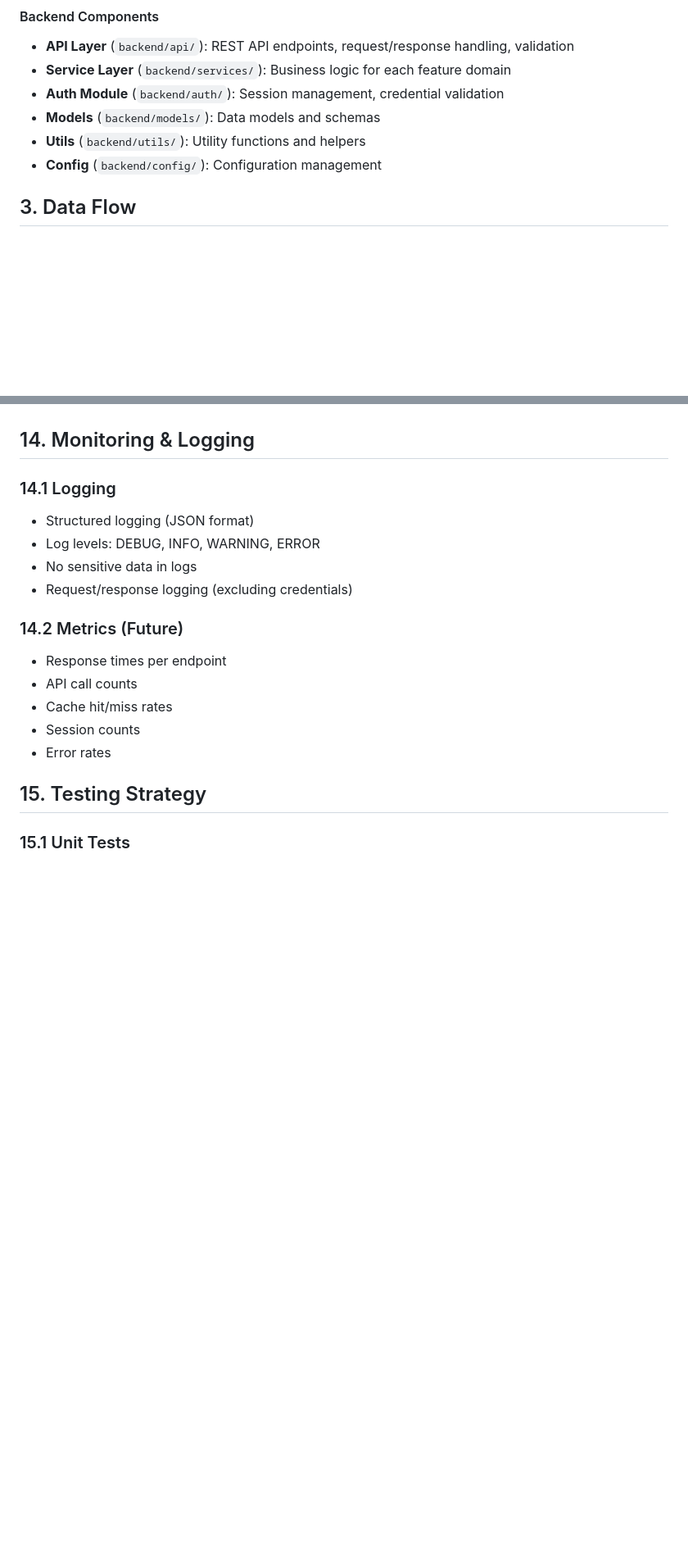
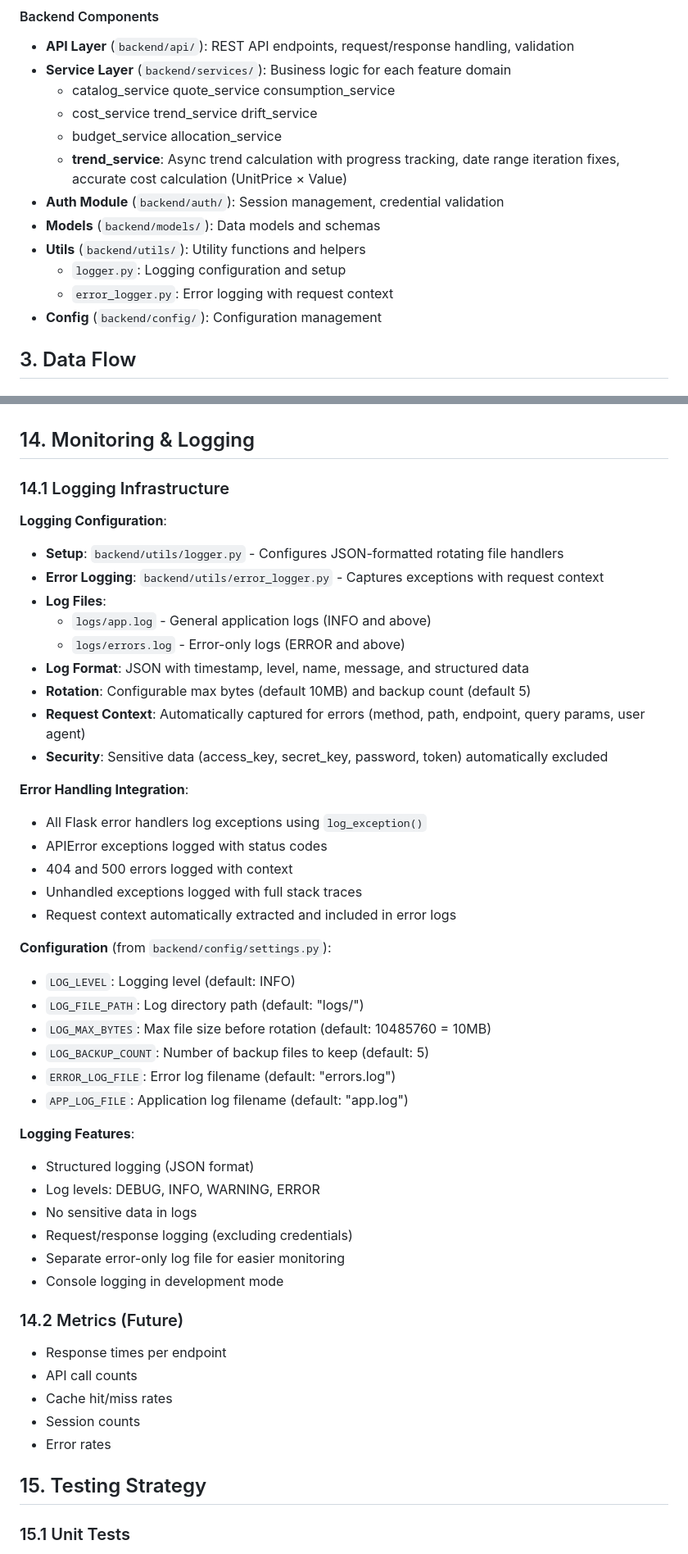
Before and after one commit to blawesom/osc-finops, a Markdown page: docs/ARCHITECTURE.md, 2 parts joined by grey strips. Shown at 82% size. Drawn GitHub-style; blank space fills up the shorter version.

Commit message:
Update Architecture: Document logging infrastructure and error handling
- Add detailed logging infrastructure section (14.1) with configuration details
- Document logger.py and error_logger.py components in backend architecture
- Add error logging flow diagram and features
- Update service layer to document trend_service improvements
- Document log files, rotation, request context capture, and security features

```diff
--- a/docs/ARCHITECTURE.md
+++ b/docs/ARCHITECTURE.md
@@ -86,9 +86,16 @@ OSC-FinOps is a comprehensive FinOps service designed for Outscale customers, pr
 #### Backend Components
 - **API Layer** (`backend/api/`): REST API endpoints, request/response handling, validation
 - **Service Layer** (`backend/services/`): Business logic for each feature domain
+  - catalog_service  quote_service  consumption_service
+  - cost_service  trend_service  drift_service
+  - budget_service  allocation_service
+  - **trend_service**: Async trend calculation with progress tracking,
+    date range iteration fixes, accurate cost calculation (UnitPrice × Value)
 - **Auth Module** (`backend/auth/`): Session management, credential validation
 - **Models** (`backend/models/`): Data models and schemas
 - **Utils** (`backend/utils/`): Utility functions and helpers
+  - `logger.py`: Logging configuration and setup
+  - `error_logger.py`: Error logging with request context
 - **Config** (`backend/config/`): Configuration management
 
 ## 3. Data Flow
@@ -528,11 +555,41 @@ response = gateway.ReadConsumptionAccount(ReadConsumptionAccountRequest())
 
 ## 14. Monitoring & Logging
 
-### 14.1 Logging
+### 14.1 Logging Infrastructure
+
+**Logging Configuration**:
+- **Setup**: `backend/utils/logger.py` - Configures JSON-formatted rotating file handlers
+- **Error Logging**: `backend/utils/error_logger.py` - Captures exceptions with request context
+- **Log Files**:
+  - `logs/app.log` - General application logs (INFO and above)
+  - `logs/errors.log` - Error-only logs (ERROR and above)
+- **Log Format**: JSON with timestamp, level, name, message, and structured data
+- **Rotation**: Configurable max bytes (default 10MB) and backup count (default 5)
+- **Request Context**: Automatically captured for errors (method, path, endpoint, query params, user agent)
+- **Security**: Sensitive data (access_key, secret_key, password, token) automatically excluded
+
+**Error Handling Integration**:
+- All Flask error handlers log exceptions using `log_exception()`
+- APIError exceptions logged with status codes
+- 404 and 500 errors logged with context
+- Unhandled exceptions logged with full stack traces
+- Request context automatically extracted and included in error logs
+
+**Configuration** (from `backend/config/settings.py`):
+- `LOG_LEVEL`: Logging level (default: INFO)
+- `LOG_FILE_PATH`: Log directory path (default: "logs/")
+- `LOG_MAX_BYTES`: Max file size before rotation (default: 10485760 = 10MB)
+- `LOG_BACKUP_COUNT`: Number of backup files to keep (default: 5)
+- `ERROR_LOG_FILE`: Error log filename (default: "errors.log")
+- `APP_LOG_FILE`: Application log filename (default: "app.log")
+
+**Logging Features**:
 - Structured logging (JSON format)
 - Log levels: DEBUG, INFO, WARNING, ERROR
 - No sensitive data in logs
 - Request/response logging (excluding credentials)
+- Separate error-only log file for easier monitoring
+- Console logging in development mode
 
 ### 14.2 Metrics (Future)
 - Response times per endpoint
```
Also changed, not shown: other parts of docs/ARCHITECTURE.md (+20 -0 lines).
